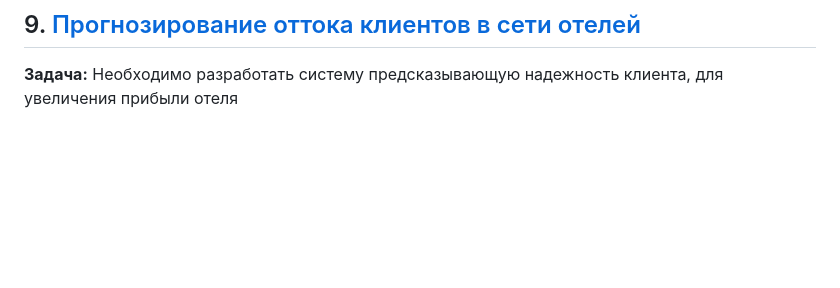
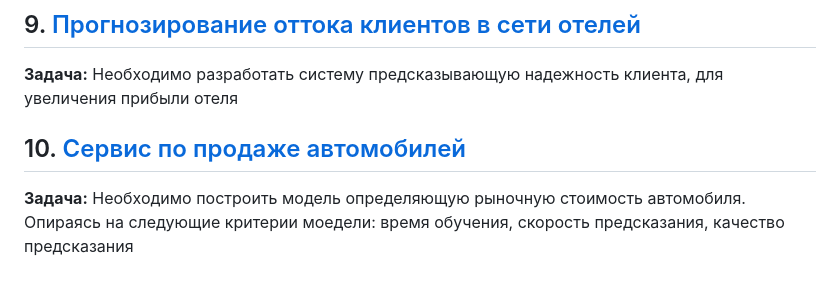
Before and after one commit to satsukae/task_solution, a Markdown page: README.md, the part around the change. Rendered like a GitHub page; blank space fills up the shorter version.

```diff
--- a/README.md
+++ b/README.md
@@ -44,3 +44,8 @@
 
 **Задача:**
 Необходимо разработать систему предсказывающую надежность клиента, для увеличения прибыли отеля
+
+## 10. <a href="https://github.com/satsukae/task_solution/blob/main/10.%20Сервис%20по%20продаже%20автомобилей.ipynb"> Сервис по продаже автомобилей
+
+**Задача:**
+Необходимо построить модель определяющую рыночную стоимость автомобиля. Опираясь на следующие критерии моедели: время обучения, скорость предсказания, качество предсказания
```
